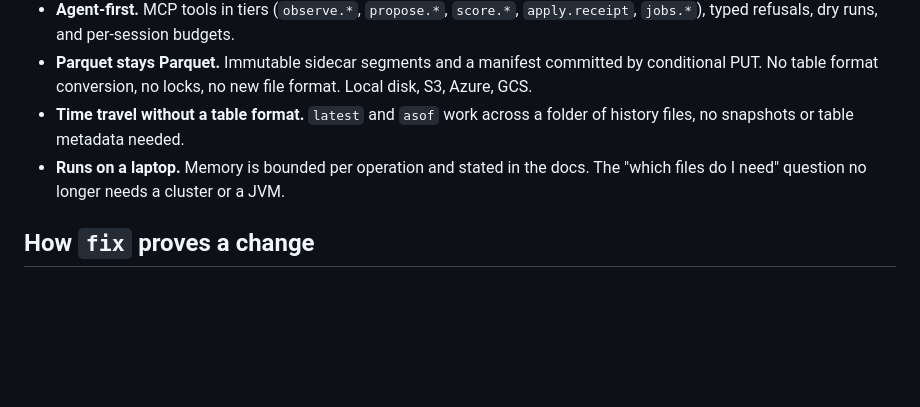
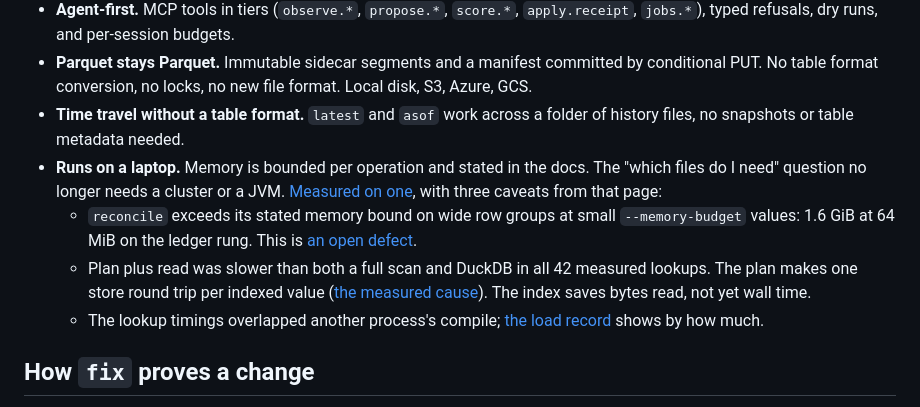
Before and after one commit to vncp/bellwether, a Markdown page: README.md, the part around the change. Drawn GitHub-style; blank space fills up the shorter version.

Commit message:
README: the Runs-on-a-laptop bullet links the measured document with its three caveats

```diff
--- a/README.md
+++ b/README.md
@@ -184,7 +184,10 @@ Reproduce everything above, downloads included, with [`scripts/showcase.sh`](scr
 - **Agent-first.** MCP tools in tiers (`observe.*`, `propose.*`, `score.*`, `apply.receipt`, `jobs.*`), typed refusals, dry runs, and per-session budgets.
 - **Parquet stays Parquet.** Immutable sidecar segments and a manifest committed by conditional PUT. No table format conversion, no locks, no new file format. Local disk, S3, Azure, GCS.
 - **Time travel without a table format.** `latest` and `asof` work across a folder of history files, no snapshots or table metadata needed.
-- **Runs on a laptop.** Memory is bounded per operation and stated in the docs. The "which files do I need" question no longer needs a cluster or a JVM.
+- **Runs on a laptop.** Memory is bounded per operation and stated in the docs. The "which files do I need" question no longer needs a cluster or a JVM. [Measured on one](docs/measured/2026-10-26-performance.md), with three caveats from that page:
+  - `reconcile` exceeds its stated memory bound on wide row groups at small `--memory-budget` values: 1.6 GiB at 64 MiB on the ledger rung. This is [an open defect](docs/measured/2026-10-26-performance.md#findings).
+  - Plan plus read was slower than both a full scan and DuckDB in all 42 measured lookups. The plan makes one store round trip per indexed value ([the measured cause](docs/measured/2026-10-26-performance.md#hypotheses-for-wp22b-ranked-by-expected-gain)). The index saves bytes read, not yet wall time.
+  - The lookup timings overlapped another process's compile; [the load record](docs/measured/2026-10-26-performance.md#measured-under-load) shows by how much.
 
 ## How `fix` proves a change
 
```
